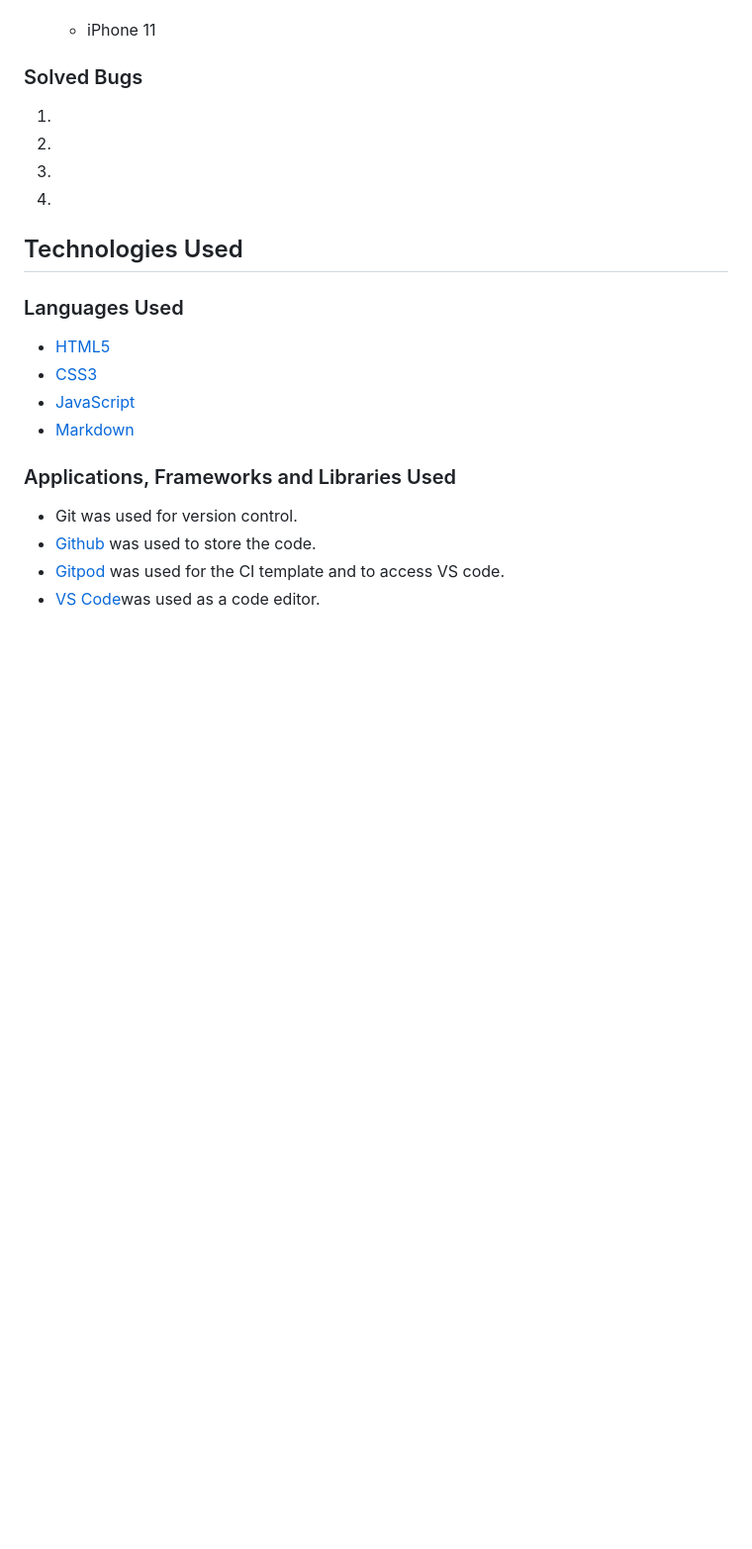
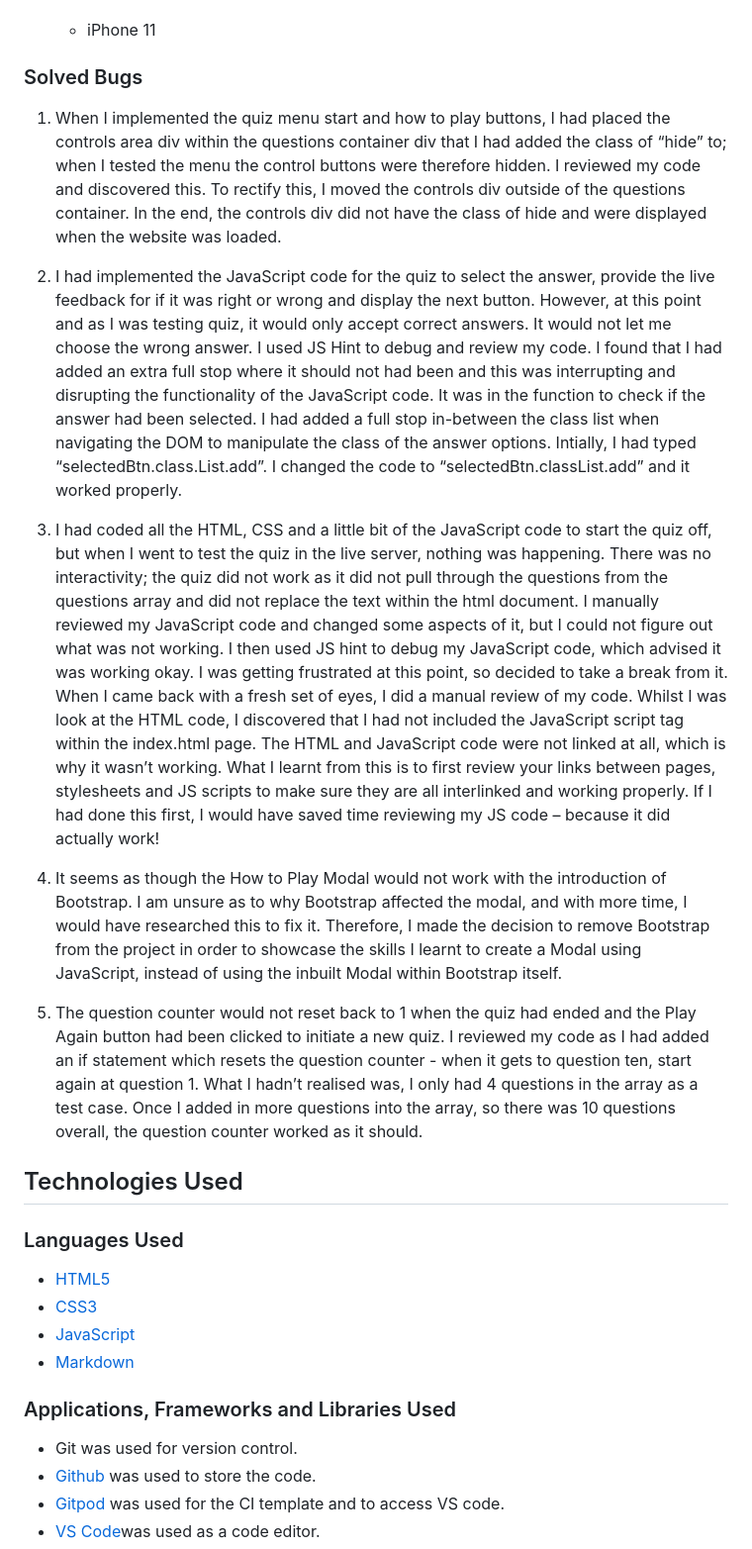
Before and after one commit to K-Coll/mp2-musical-guess-quiz, a Markdown page: README.md, the part around the change. Shown: that part at 99% size. GitHub-like rendering; blank space fills up the shorter version.

Commit message:
docs: add section for solved bugs

```diff
--- a/README.md
+++ b/README.md
@@ -370,13 +370,15 @@ I also used the W3c validator to check my HTML and CSS code, and used the JSHint
 
 
 ### Solved Bugs
-1.
+1.	When I implemented the quiz menu start and how to play buttons, I had placed the controls area div within the questions container div that I had added the class of “hide” to; when I tested the menu the control buttons were therefore hidden. I reviewed my code and discovered this. To rectify this, I moved the controls div outside of the questions container. In the end, the controls div did not have the class of hide and were displayed when the website was loaded.
 
-2.
+2.	 I had implemented the JavaScript code for the quiz to select the answer, provide the live feedback for if it was right or wrong and display the next button. However, at this point and as I was testing quiz, it would only accept correct answers. It would not let me choose the wrong answer. I used JS Hint to debug and review my code. I found that I had added an extra full stop where it should not had been and this was interrupting and disrupting the functionality of the JavaScript code. It was in the function to check if the answer had been selected. I had added a full stop in-between the class list when navigating the DOM to manipulate the class of the answer options. Intially, I had typed “selectedBtn.class.List.add”. I changed the code to “selectedBtn.classList.add” and it worked properly.
 
-3.
+3.	 I had coded all the HTML, CSS and a little bit of the JavaScript code to start the quiz off, but when I went to test the quiz in the live server, nothing was happening. There was no interactivity; the quiz did not work as it did not pull through the questions from the questions array and did not replace the text within the html document. I manually reviewed my JavaScript code and changed some aspects of it, but I could not figure out what was not working. I then used JS hint to debug my JavaScript code, which advised it was working okay. I was getting frustrated at this point, so decided to take a break from it. When I came back with a fresh set of eyes, I did a manual review of my code. Whilst I was look at the HTML code, I discovered that I had not included the JavaScript script tag within the index.html page. The HTML and JavaScript code were not linked at all, which is why it wasn’t working. What I learnt from this is to first review your links between pages, stylesheets and JS scripts to make sure they are all interlinked and working properly. If I had done this first, I would have saved time reviewing my JS code – because it did actually work!
 
-4.
+4.	  It seems as though the How to Play Modal would not work with the introduction of Bootstrap. I am unsure as to why Bootstrap affected the modal, and with more time, I would have researched this to fix it. Therefore, I made the decision to remove Bootstrap from the project in order to showcase the skills I learnt to create a Modal using JavaScript, instead of using the inbuilt Modal within Bootstrap itself.
+
+5.	  The question counter would not reset back to 1 when the quiz had ended and the Play Again button had been clicked to initiate a new quiz. I reviewed my code as I had added an if statement which resets the question counter - when it gets to question ten, start again at question 1. What I hadn’t realised was, I only had 4 questions in the array as a test case. Once I added in more questions into the array, so there was 10 questions overall, the question counter worked as it should.
 
 
 ## Technologies Used
```
